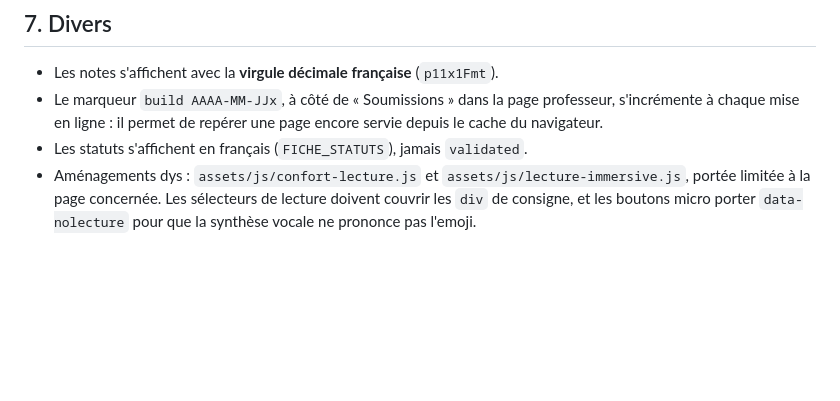
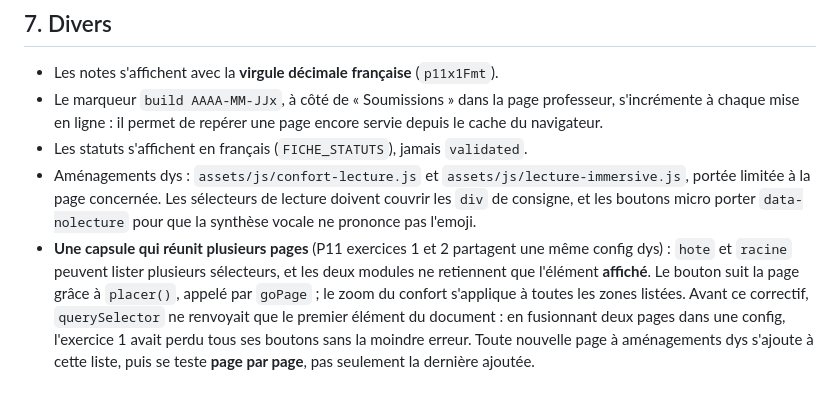
Before and after one commit to blanchardromain-cyber/technologie-stpierre, a Markdown page: CLAUDE.md, the part around the change. Rendered like a GitHub page; blank space fills up the shorter version.

Commit message:
CLAUDE.md : une config dys partagée par plusieurs pages se teste page par page
Consigne le piège rencontré avec P11 exercices 1 et 2 : la fusion de deux pages
dans une seule config avait fait disparaître les boutons de l'une, sans erreur.
Précise que hote et racine acceptent plusieurs sélecteurs, que placer() suit la
page, et qu'une nouvelle page s'ajoute à la liste puis se teste isolément.

Co-Authored-By: Claude Sonnet 5 <noreply@anthropic.com>

```diff
--- a/CLAUDE.md
+++ b/CLAUDE.md
@@ -150,3 +150,11 @@ points : l'élève lisait « 16/50 » (règle 5).
   sélecteurs de lecture doivent couvrir les `div` de consigne, et les boutons
   micro porter `data-nolecture` pour que la synthèse vocale ne prononce pas
   l'emoji.
+- **Une capsule qui réunit plusieurs pages** (P11 exercices 1 et 2 partagent une même
+  config dys) : `hote` et `racine` peuvent lister plusieurs sélecteurs, et les deux modules
+  ne retiennent que l'élément **affiché**. Le bouton suit la page grâce à `placer()`, appelé
+  par `goPage` ; le zoom du confort s'applique à toutes les zones listées. Avant ce
+  correctif, `querySelector` ne renvoyait que le premier élément du document : en
+  fusionnant deux pages dans une config, l'exercice 1 avait perdu tous ses boutons sans
+  la moindre erreur. Toute nouvelle page à aménagements dys s'ajoute à cette liste, puis
+  se teste **page par page**, pas seulement la dernière ajoutée.
```
